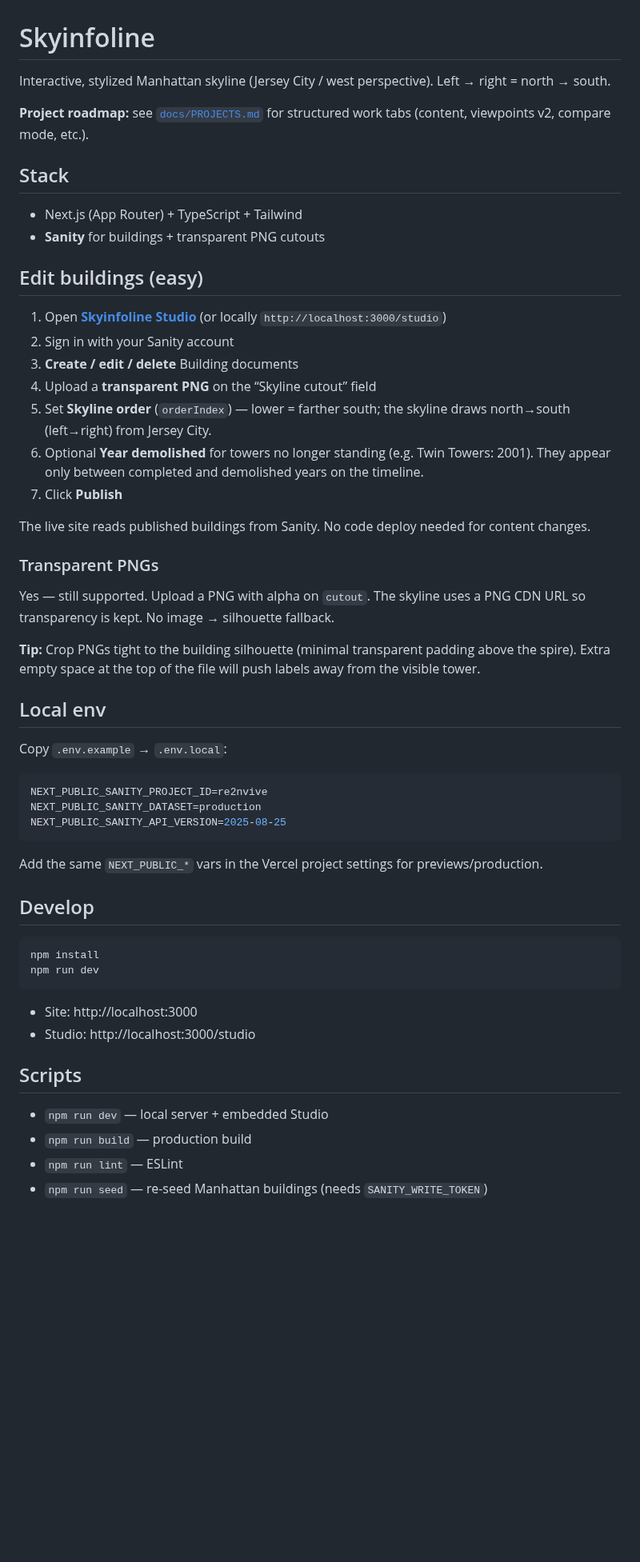
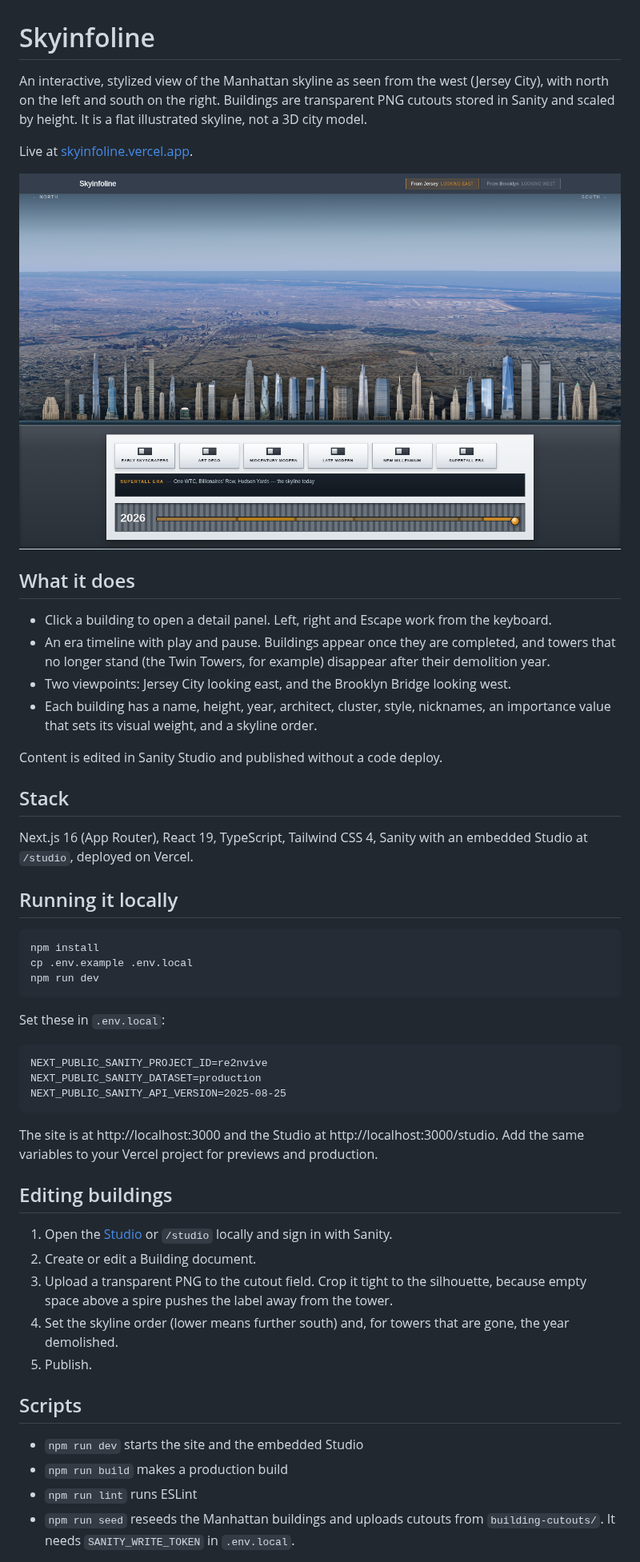
Before and after one commit to jakedcl/skyinfoline, a Markdown page: README.md, the part around one of its changes. Shown at 80% size. Drawn GitHub-style; pictures changed too: docs/screenshot.png (added); blank space fills up the shorter version.

Commit message:
Rewrite README (#9)

````diff
--- a/README.md
+++ b/README.md
@@ -1,58 +1,54 @@
 # Skyinfoline
 
-Interactive, stylized Manhattan skyline (Jersey City / west perspective). Left → right = north → south.
+An interactive, stylized view of the Manhattan skyline as seen from the west (Jersey City), with north on the left and south on the right. Buildings are transparent PNG cutouts stored in Sanity and scaled by height. It is a flat illustrated skyline, not a 3D city model.
 
-**Project roadmap:** see [`docs/PROJECTS.md`](./docs/PROJECTS.md) for structured work tabs (content, viewpoints v2, compare mode, etc.).
+Live at [skyinfoline.vercel.app](https://skyinfoline.vercel.app).
+
+![Skyinfoline](docs/screenshot.png)
+
+## What it does
+
+- Click a building to open a detail panel. Left, right and Escape work from the keyboard.
+- An era timeline with play and pause. Buildings appear once they are completed, and towers that no longer stand (the Twin Towers, for example) disappear after their demolition year.
+- Two viewpoints: Jersey City looking east, and the Brooklyn Bridge looking west.
+- Each building has a name, height, year, architect, cluster, style, nicknames, an importance value that sets its visual weight, and a skyline order.
+
+Content is edited in Sanity Studio and published without a code deploy.
 
 ## Stack
 
-- Next.js (App Router) + TypeScript + Tailwind
-- **Sanity** for buildings + transparent PNG cutouts
+Next.js 16 (App Router), React 19, TypeScript, Tailwind CSS 4, Sanity with an embedded Studio at `/studio`, deployed on Vercel.
 
-## Edit buildings (easy)
+## Running it locally
 
-1. Open **[Skyinfoline Studio](https://skyinfoline.sanity.studio/)** (or locally `http://localhost:3000/studio`)
-2. Sign in with your Sanity account
-3. **Create / edit / delete** Building documents
-4. Upload a **transparent PNG** on the “Skyline cutout” field
-5. Set **Skyline order** (`orderIndex`) — lower = farther south; the skyline draws north→south (left→right) from Jersey City.
-6. Optional **Year demolished** for towers no longer standing (e.g. Twin Towers: 2001). They appear only between completed and demolished years on the timeline.
-7. Click **Publish**
+```sh
+npm install
+cp .env.example .env.local
+npm run dev
+```
 
-The live site reads published buildings from Sanity. No code deploy needed for content changes.
+Set these in `.env.local`:
 
-### Transparent PNGs
-
-Yes — still supported. Upload a PNG with alpha on `cutout`. The skyline uses a PNG CDN URL so transparency is kept. No image → silhouette fallback.
-
-**Tip:** Crop PNGs tight to the building silhouette (minimal transparent padding above the spire). Extra empty space at the top of the file will push labels away from the visible tower.
-
-## Local env
-
-Copy `.env.example` → `.env.local`:
-
-```bash
+```
 NEXT_PUBLIC_SANITY_PROJECT_ID=re2nvive
 NEXT_PUBLIC_SANITY_DATASET=production
 NEXT_PUBLIC_SANITY_API_VERSION=2025-08-25
 ```
 
-Add the same `NEXT_PUBLIC_*` vars in the Vercel project settings for previews/production.
+The site is at http://localhost:3000 and the Studio at http://localhost:3000/studio. Add the same variables to your Vercel project for previews and production.
 
-## Develop
+## Editing buildings
 
-```bash
-npm install
-npm run dev
-```
-
-- Site: http://localhost:3000
-- Studio: http://localhost:3000/studio
+1. Open the [Studio](https://skyinfoline.sanity.studio/) or `/studio` locally and sign in with Sanity.
+2. Create or edit a Building document.
+3. Upload a transparent PNG to the cutout field. Crop it tight to the silhouette, because empty space above a spire pushes the label away from the tower.
+4. Set the skyline order (lower means further south) and, for towers that are gone, the year demolished.
+5. Publish.
 
 ## Scripts
 
-- `npm run dev` — local server + embedded Studio
-- `npm run build` — production build
-- `npm run lint` — ESLint
-- `npm run seed` — re-seed Manhattan buildings (needs `SANITY_WRITE_TOKEN`)
+- `npm run dev` starts the site and the embedded Studio
+- `npm run build` makes a production build
+- `npm run lint` runs ESLint
+- `npm run seed` reseeds the Manhattan buildings and uploads cutouts from `building-cutouts/`. It needs `SANITY_WRITE_TOKEN` in `.env.local`.
 
````
Also changed, not shown: other parts of README.md (+1 -15 lines), docs/PROJECTS.md (+1 -13 lines).
